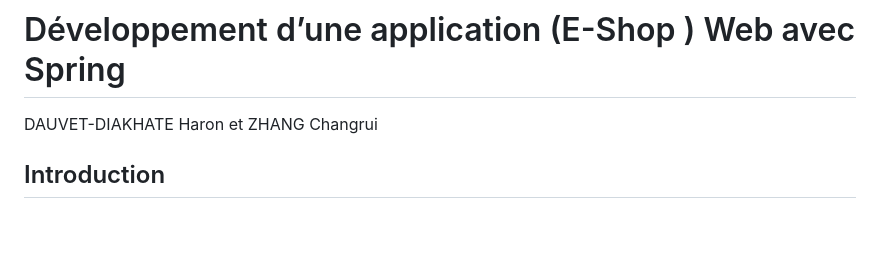
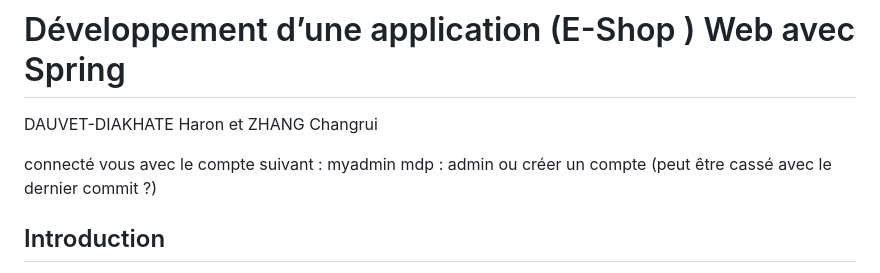
Before and after one commit to Haronicio/groovtrade, a Markdown page: README.md, the part around the change. Rendered like a GitHub page; blank space fills up the shorter version.

```diff
--- a/README.md
+++ b/README.md
@@ -1,5 +1,7 @@
 # Développement d’une application (E-Shop ) Web avec Spring
 DAUVET-DIAKHATE Haron et ZHANG Changrui
+
+connecté vous avec le compte suivant : myadmin mdp : admin ou créer  un compte (peut être cassé avec le dernier commit ?)
 
 ## Introduction
 
```
